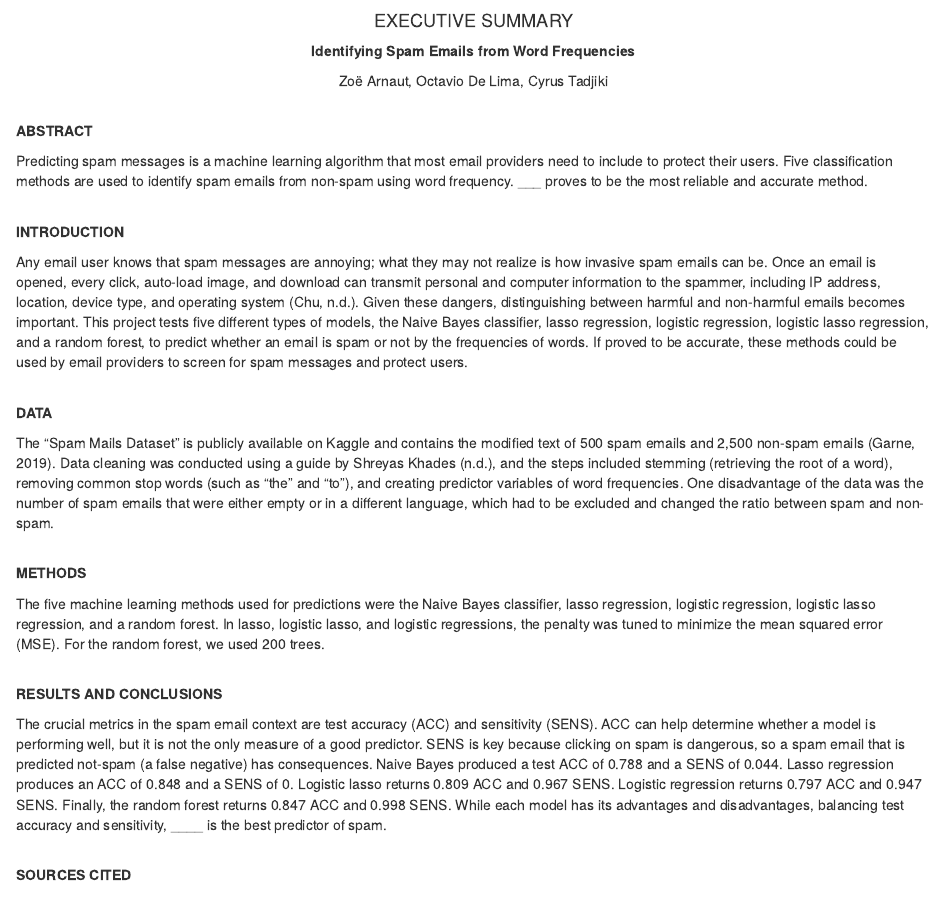
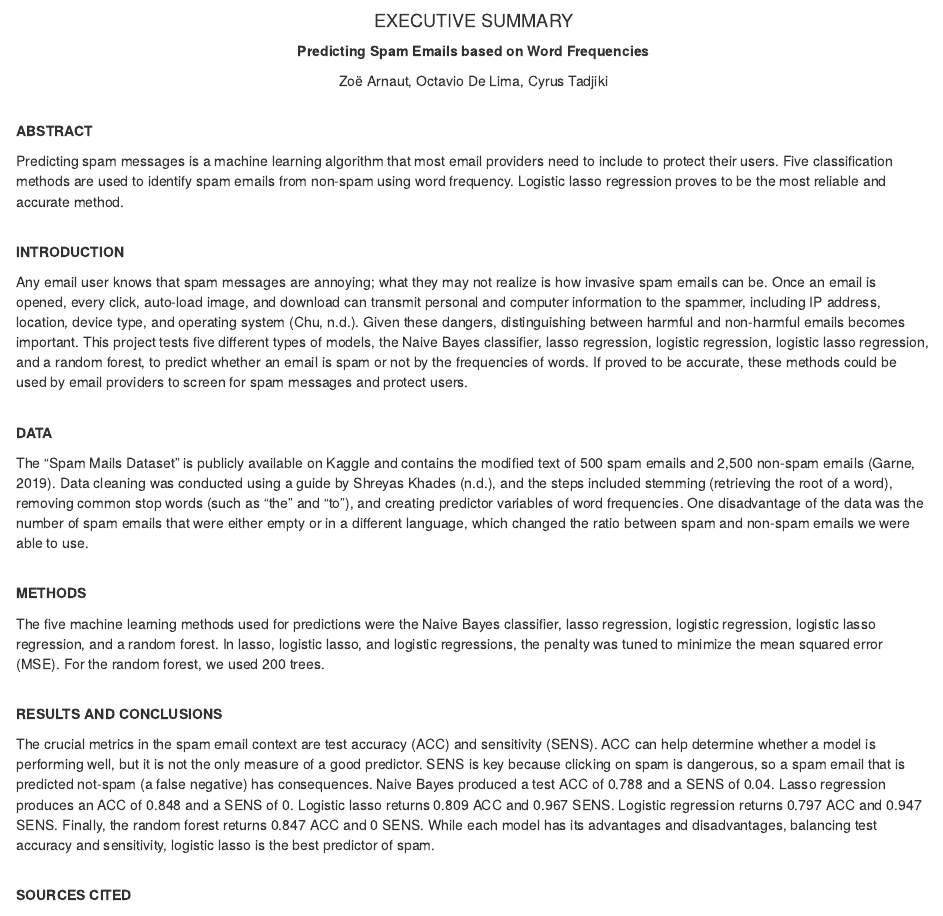
Before and after one commit to cyrustadjiki/Spam-Emails, an R Markdown document (executive-summary.Rmd): the page in a window 1100 px wide, from its top. The pictures show the output file executive-summary.html that the author committed with the source, opened offline.

Commit message:
final summary
added best model choice

```diff
--- a/executive-summary.Rmd
+++ b/executive-summary.Rmd
@@ -6,7 +6,7 @@ output: html_document
 
 #### EXECUTIVE SUMMARY
 
-**Identifying Spam Emails from Word Frequencies**
+**Predicting Spam Emails based on Word Frequencies**
 
 Zoë Arnaut, Octavio De Lima, Cyrus Tadjiki
 
@@ -17,7 +17,7 @@ Zoë Arnaut, Octavio De Lima, Cyrus Tadjiki
 
 **ABSTRACT**
 
-Predicting spam messages is a machine learning algorithm that most email providers need to include to protect their users. Five classification methods are used to identify spam emails from non-spam using word frequency. ___ proves to be the most reliable and accurate method.
+Predicting spam messages is a machine learning algorithm that most email providers need to include to protect their users. Five classification methods are used to identify spam emails from non-spam using word frequency. Logistic lasso regression proves to be the most reliable and accurate method.
 
 |
 |
@@ -31,7 +31,7 @@ Any email user knows that spam messages are annoying; what they may not realize
 
 **DATA**
 
-The “Spam Mails Dataset” is publicly available on Kaggle and contains the modified text of 500 spam emails and 2,500 non-spam emails (Garne, 2019). Data cleaning was conducted using a guide by Shreyas Khades (n.d.), and the steps included stemming (retrieving the root of a word), removing common stop words (such as “the” and “to”), and creating predictor variables of word frequencies. One disadvantage of the data was the number of spam emails that were either empty or in a different language, which had to be excluded and changed the ratio between spam and non-spam.
+The “Spam Mails Dataset” is publicly available on Kaggle and contains the modified text of 500 spam emails and 2,500 non-spam emails (Garne, 2019). Data cleaning was conducted using a guide by Shreyas Khades (n.d.), and the steps included stemming (retrieving the root of a word), removing common stop words (such as “the” and “to”), and creating predictor variables of word frequencies. One disadvantage of the data was the number of spam emails that were either empty or in a different language, which changed the ratio between spam and non-spam emails we were able to use.
 
 |
 |
@@ -45,7 +45,7 @@ The five machine learning methods used for predictions were the Naive Bayes clas
 
 **RESULTS AND CONCLUSIONS**
 
-The crucial metrics in the spam email context are test accuracy (ACC) and sensitivity (SENS). ACC can help determine whether a model is performing well, but it is not the only measure of a good predictor. SENS is key because clicking on spam is dangerous, so a spam email that is predicted not-spam (a false negative) has consequences. Naive Bayes produced a test ACC of 0.788 and a SENS of 0.044. Lasso regression produces an ACC of 0.848 and a SENS of 0.  Logistic lasso returns 0.809 ACC and 0.967 SENS. Logistic regression returns 0.797 ACC and 0.947 SENS. Finally, the random forest returns 0.847 ACC and 0.998 SENS. While each model has its advantages and disadvantages, balancing test accuracy and sensitivity, ____ is the best predictor of spam.
+The crucial metrics in the spam email context are test accuracy (ACC) and sensitivity (SENS). ACC can help determine whether a model is performing well, but it is not the only measure of a good predictor. SENS is key because clicking on spam is dangerous, so a spam email that is predicted not-spam (a false negative) has consequences. Naive Bayes produced a test ACC of 0.788 and a SENS of 0.04. Lasso regression produces an ACC of 0.848 and a SENS of 0.  Logistic lasso returns 0.809 ACC and 0.967 SENS. Logistic regression returns 0.797 ACC and 0.947 SENS. Finally, the random forest returns 0.847 ACC and 0 SENS. While each model has its advantages and disadvantages, balancing test accuracy and sensitivity, logistic lasso is the best predictor of spam.
 
 |
 |
```
Also changed, not shown: executive-summary.html.
